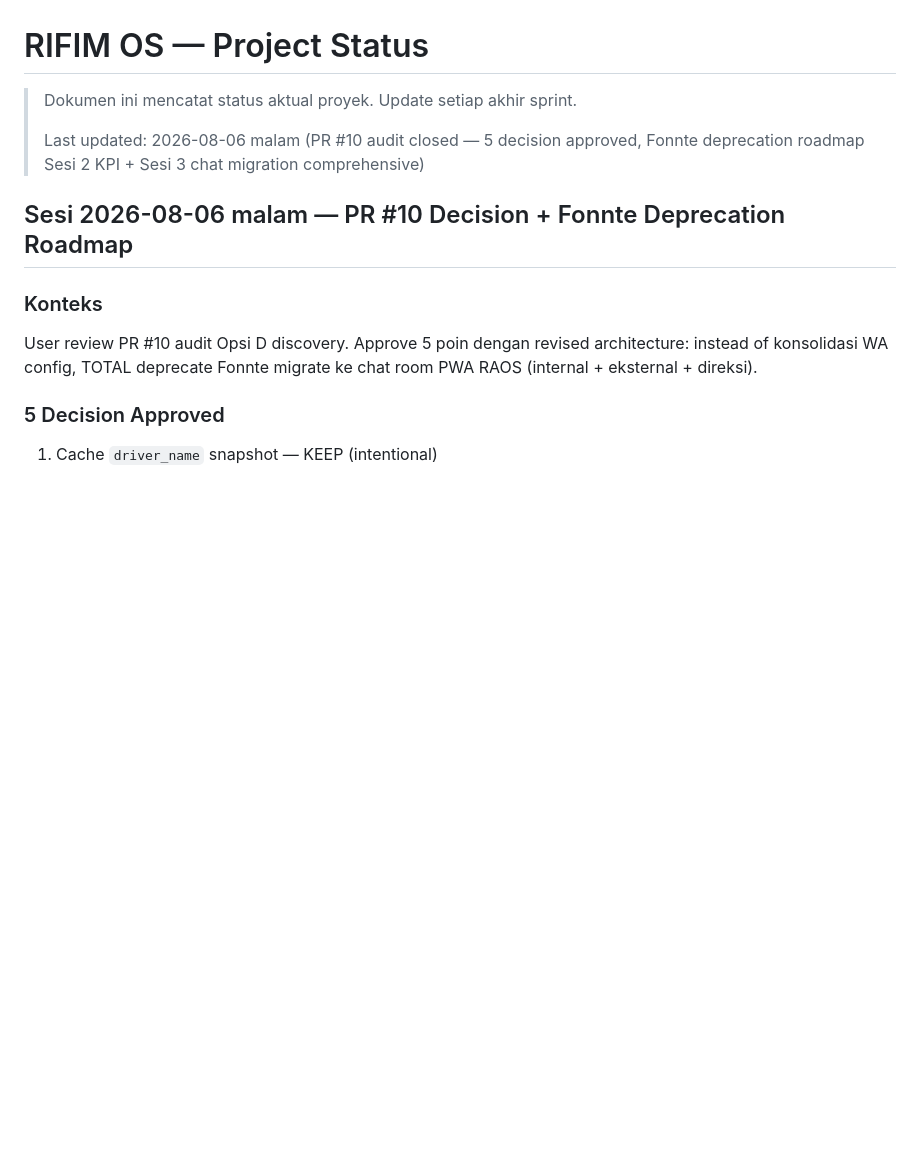
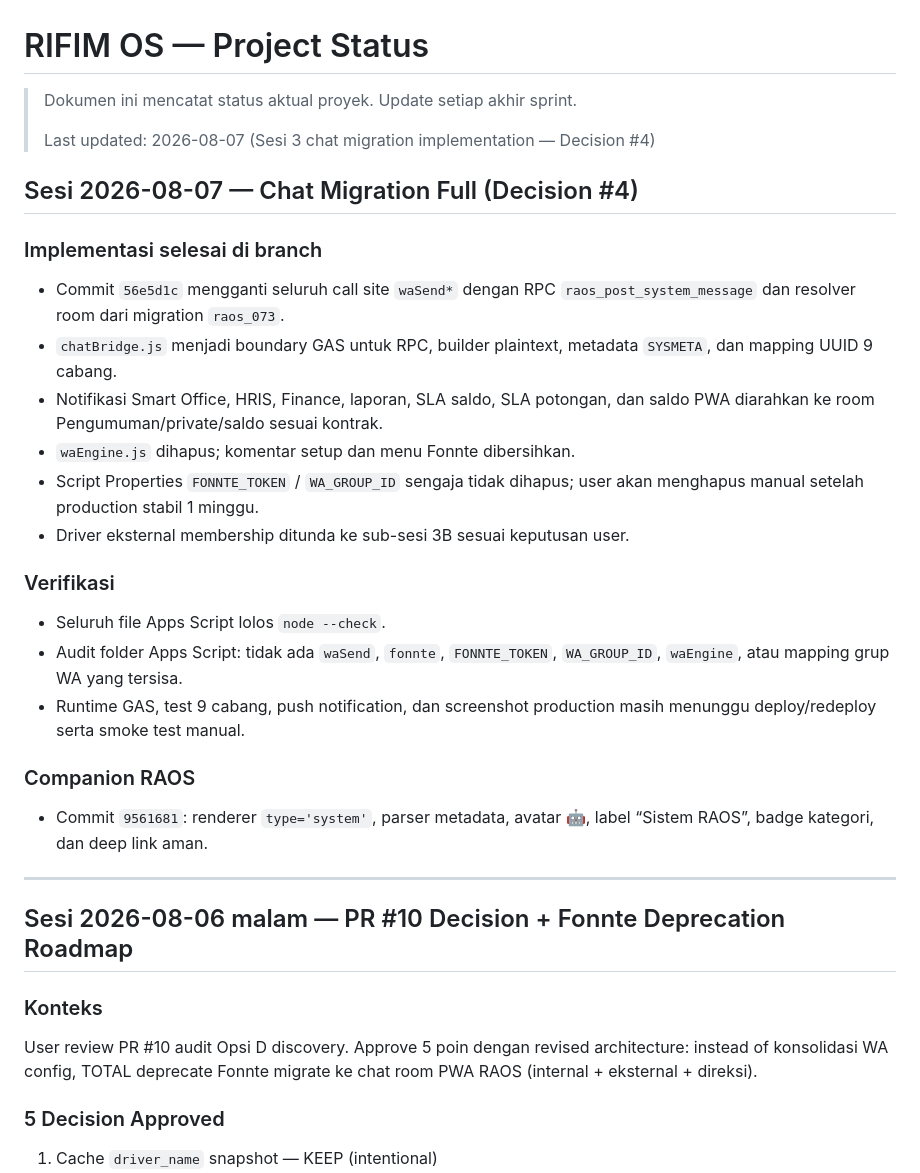
Before and after one commit to menala-Tech/rifim-os, a Markdown page: docs/STATUS.md, the part around the change. Drawn GitHub-style; blank space fills up the shorter version.

Commit message:
docs(status): record chat migration decision 4

```diff
--- a/docs/STATUS.md
+++ b/docs/STATUS.md
@@ -2,7 +2,34 @@
 
 > Dokumen ini mencatat status aktual proyek. Update setiap akhir sprint.
 >
-> Last updated: 2026-08-06 malam (PR #10 audit closed — 5 decision approved, Fonnte deprecation roadmap Sesi 2 KPI + Sesi 3 chat migration comprehensive)
+> Last updated: 2026-08-07 (Sesi 3 chat migration implementation — Decision #4)
+
+## Sesi 2026-08-07 — Chat Migration Full (Decision #4)
+
+### Implementasi selesai di branch
+- Commit `56e5d1c` mengganti seluruh call site `waSend*` dengan RPC
+  `raos_post_system_message` dan resolver room dari migration `raos_073`.
+- `chatBridge.js` menjadi boundary GAS untuk RPC, builder plaintext, metadata
+  `SYSMETA`, dan mapping UUID 9 cabang.
+- Notifikasi Smart Office, HRIS, Finance, laporan, SLA saldo, SLA potongan,
+  dan saldo PWA diarahkan ke room Pengumuman/private/saldo sesuai kontrak.
+- `waEngine.js` dihapus; komentar setup dan menu Fonnte dibersihkan.
+- Script Properties `FONNTE_TOKEN` / `WA_GROUP_ID` sengaja tidak dihapus;
+  user akan menghapus manual setelah production stabil 1 minggu.
+- Driver eksternal membership ditunda ke sub-sesi 3B sesuai keputusan user.
+
+### Verifikasi
+- Seluruh file Apps Script lolos `node --check`.
+- Audit folder Apps Script: tidak ada `waSend`, `fonnte`, `FONNTE_TOKEN`,
+  `WA_GROUP_ID`, `waEngine`, atau mapping grup WA yang tersisa.
+- Runtime GAS, test 9 cabang, push notification, dan screenshot production
+  masih menunggu deploy/redeploy serta smoke test manual.
+
+### Companion RAOS
+- Commit `9561681`: renderer `type='system'`, parser metadata, avatar 🤖,
+  label “Sistem RAOS”, badge kategori, dan deep link aman.
+
+---
 
 ## Sesi 2026-08-06 malam — PR #10 Decision + Fonnte Deprecation Roadmap
 
```
